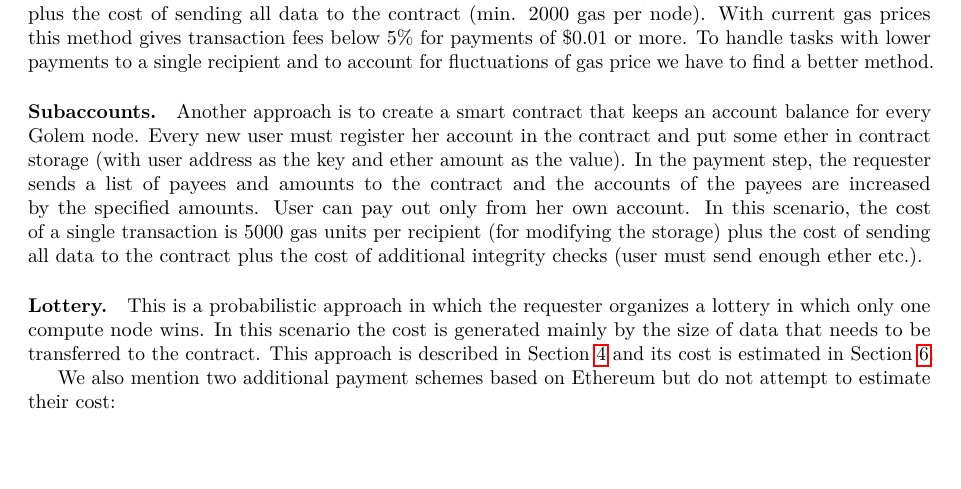
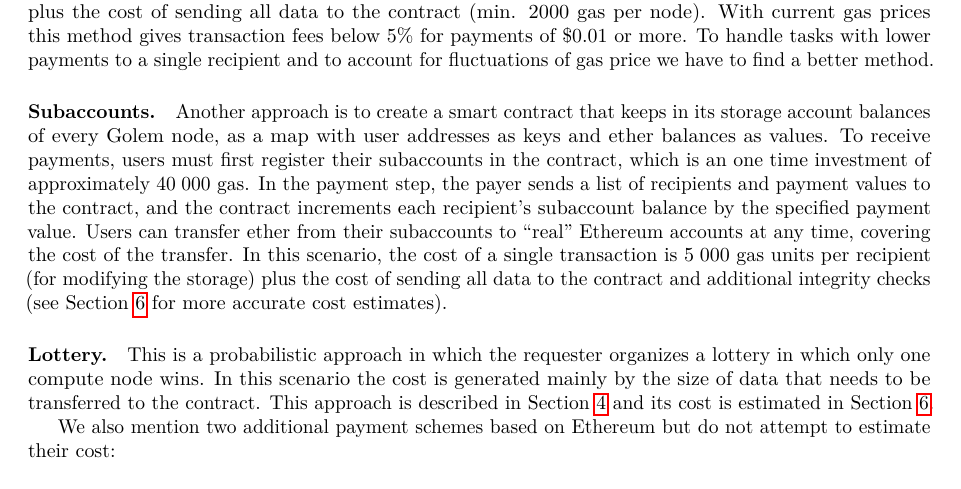
Before and after one commit to golemfactory/golem-micropayments-whitepaper, a LaTeX paper (main.tex): part of page 5 of 23, cut so that both start at the same text, the shorter picture padded with empty space. Compiled offline with pdfLaTeX.

Commit message:
Improved the description of Subaccounts.

```diff
--- a/main.tex
+++ b/main.tex
@@ -285,13 +285,16 @@
     account for~fluctuations of~gas price we have to~find a~better method.
 
     \paragraph{Subaccounts.}
-    Another approach is~to create a~smart contract that~keeps an~account balance for~every Golem node.
-    Every new user must register her account in~the~contract and~put some ether in~contract storage (with~user
-    address as the~key and~ether amount as the~value). In the~payment step, the~requester sends a~list of~payees
-    and~amounts to~the~contract and~the~accounts of~the~payees are increased by~the~specified amounts.
-    User can pay out only from~her own account. In this scenario, the~cost of~a~single transaction is~5000 gas
-    units per~recipient (for modifying the~storage) plus the~cost of~sending all data to~the~contract plus the
-    cost of~additional integrity checks (user must send enough ether etc.).
+    Another approach is~to create a~smart contract that~keeps in its storage account balances of~every Golem node,
+    as a map with user addresses as keys and ether balances as values.
+    To receive payments, users must first register their subaccounts in~the~contract, which is an one time investment
+    of approximately $40\;000$ gas.
+    In the~payment step, the~payer sends a~list of~recipients and payment values to the~contract, and
+    the contract increments each recipient's subaccount balance by the specified payment value.
+    Users can transfer ether from their subaccounts to ``real'' Ethereum accounts at any time, covering the cost of the transfer.
+    In this scenario, the~cost of~a~single transaction is~$5\;000$ gas units per~recipient (for modifying the~storage)
+    plus the~cost of~sending all data to~the~contract and additional integrity checks (see Section~\ref{sec:costs} for
+    more accurate cost estimates).
 
     \paragraph{Lottery.}
     This is~a~probabilistic approach in~which the~requester organizes a~lottery in~which only one compute node
```
